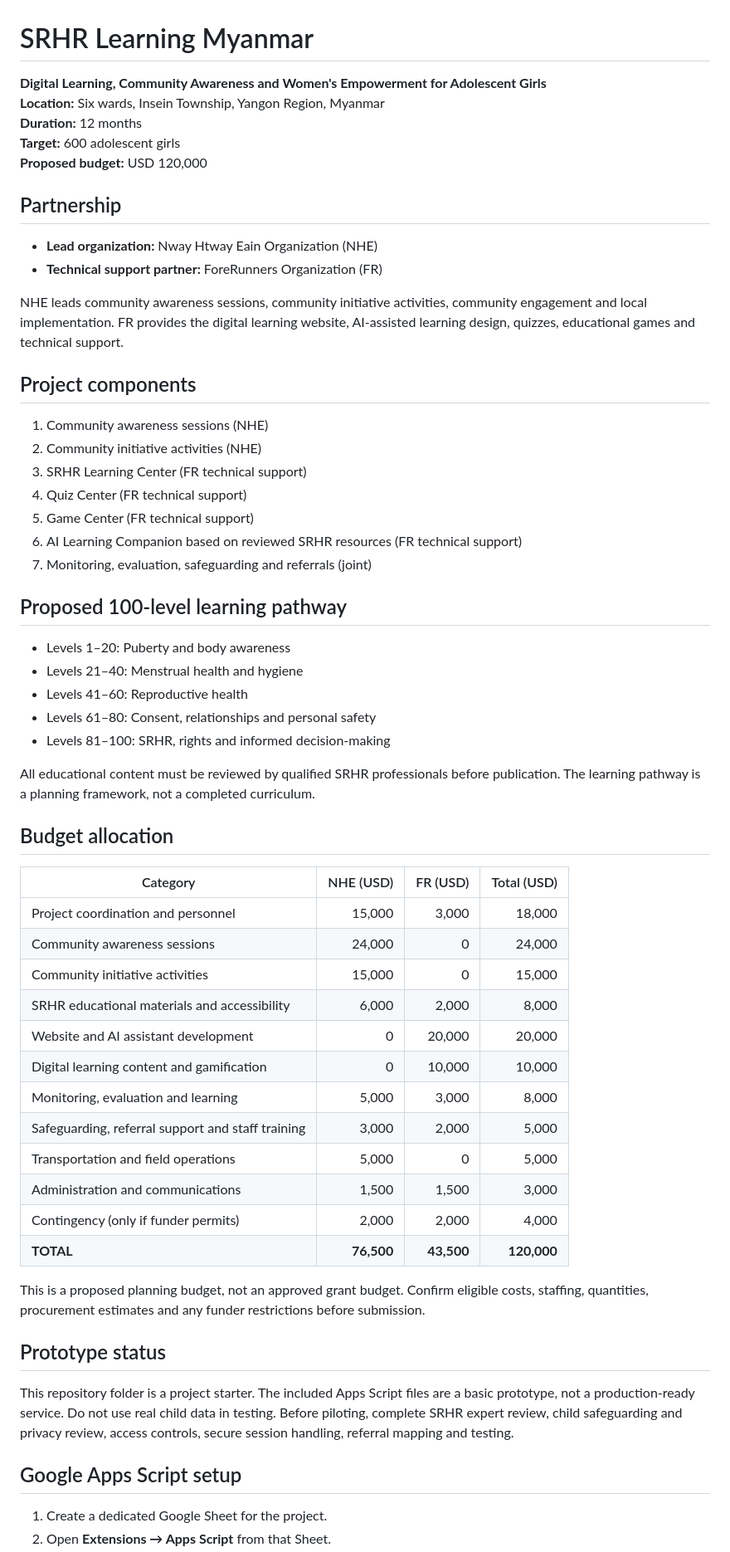
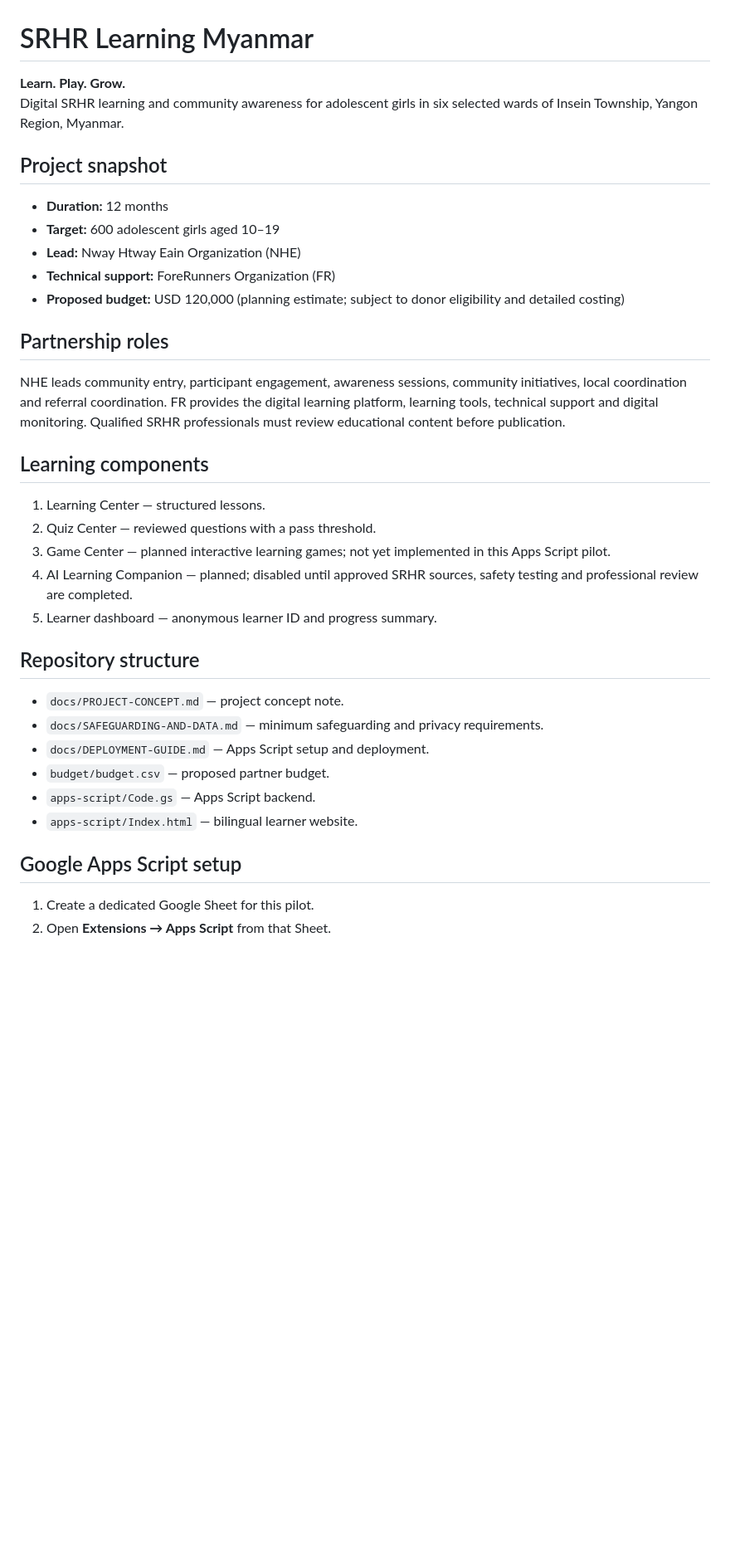
Before and after one commit to forerunners-mm/ForeRunners, a Markdown page: projects/srhr-learning-myanmar/README.md, the part around one of its changes. Shown at 83% size. Rendered like a GitHub page; blank space fills up the shorter version.

Commit message:
Update SRHR project README and pilot setup

```diff
--- a/projects/srhr-learning-myanmar/README.md
+++ b/projects/srhr-learning-myanmar/README.md
@@ -1,62 +1,38 @@
 # SRHR Learning Myanmar
 
-**Digital Learning, Community Awareness and Women's Empowerment for Adolescent Girls**
-**Location:** Six wards, Insein Township, Yangon Region, Myanmar
-**Duration:** 12 months
-**Target:** 600 adolescent girls
-**Proposed budget:** USD 120,000
+**Learn. Play. Grow.**
+Digital SRHR learning and community awareness for adolescent girls in six selected wards of Insein Township, Yangon Region, Myanmar.
 
-## Partnership
+## Project snapshot
 
-- **Lead organization:** Nway Htway Eain Organization (NHE)
-- **Technical support partner:** ForeRunners Organization (FR)
+- **Duration:** 12 months
+- **Target:** 600 adolescent girls aged 10–19
+- **Lead:** Nway Htway Eain Organization (NHE)
+- **Technical support:** ForeRunners Organization (FR)
+- **Proposed budget:** USD 120,000 (planning estimate; subject to donor eligibility and detailed costing)
 
-NHE leads community awareness sessions, community initiative activities, community engagement and local implementation. FR provides the digital learning website, AI-assisted learning design, quizzes, educational games and technical support.
+## Partnership roles
 
-## Project components
+NHE leads community entry, participant engagement, awareness sessions, community initiatives, local coordination and referral coordination. FR provides the digital learning platform, learning tools, technical support and digital monitoring. Qualified SRHR professionals must review educational content before publication.
 
-1. Community awareness sessions (NHE)
-2. Community initiative activities (NHE)
-3. SRHR Learning Center (FR technical support)
-4. Quiz Center (FR technical support)
-5. Game Center (FR technical support)
-6. AI Learning Companion based on reviewed SRHR resources (FR technical support)
-7. Monitoring, evaluation, safeguarding and referrals (joint)
+## Learning components
 
-## Proposed 100-level learning pathway
+1. Learning Center — structured lessons.
+2. Quiz Center — reviewed questions with a pass threshold.
+3. Game Center — planned interactive learning games; not yet implemented in this Apps Script pilot.
+4. AI Learning Companion — planned; disabled until approved SRHR sources, safety testing and professional review are completed.
+5. Learner dashboard — anonymous learner ID and progress summary.
 
-- Levels 1–20: Puberty and body awareness
-- Levels 21–40: Menstrual health and hygiene
-- Levels 41–60: Reproductive health
-- Levels 61–80: Consent, relationships and personal safety
-- Levels 81–100: SRHR, rights and informed decision-making
+## Repository structure
 
-All educational content must be reviewed by qualified SRHR professionals before publication. The learning pathway is a planning framework, not a completed curriculum.
-
-## Budget allocation
-
-| Category | NHE (USD) | FR (USD) | Total (USD) |
-|---|---:|---:|---:|
-| Project coordination and personnel | 15,000 | 3,000 | 18,000 |
-| Community awareness sessions | 24,000 | 0 | 24,000 |
-| Community initiative activities | 15,000 | 0 | 15,000 |
-| SRHR educational materials and accessibility | 6,000 | 2,000 | 8,000 |
-| Website and AI assistant development | 0 | 20,000 | 20,000 |
-| Digital learning content and gamification | 0 | 10,000 | 10,000 |
-| Monitoring, evaluation and learning | 5,000 | 3,000 | 8,000 |
-| Safeguarding, referral support and staff training | 3,000 | 2,000 | 5,000 |
-| Transportation and field operations | 5,000 | 0 | 5,000 |
-| Administration and communications | 1,500 | 1,500 | 3,000 |
-| Contingency (only if funder permits) | 2,000 | 2,000 | 4,000 |
-| **TOTAL** | **76,500** | **43,500** | **120,000** |
-
-This is a proposed planning budget, not an approved grant budget. Confirm eligible costs, staffing, quantities, procurement estimates and any funder restrictions before submission.
-
-## Prototype status
-
-This repository folder is a project starter. The included Apps Script files are a basic prototype, not a production-ready service. Do not use real child data in testing. Before piloting, complete SRHR expert review, child safeguarding and privacy review, access controls, secure session handling, referral mapping and testing.
+- `docs/PROJECT-CONCEPT.md` — project concept note.
+- `docs/SAFEGUARDING-AND-DATA.md` — minimum safeguarding and privacy requirements.
+- `docs/DEPLOYMENT-GUIDE.md` — Apps Script setup and deployment.
+- `budget/budget.csv` — proposed partner budget.
+- `apps-script/Code.gs` — Apps Script backend.
+- `apps-script/Index.html` — bilingual learner website.
 
 ## Google Apps Script setup
 
-1. Create a dedicated Google Sheet for the project.
+1. Create a dedicated Google Sheet for this pilot.
 2. Open **Extensions → Apps Script** from that Sheet.
```
Also changed, not shown: other parts of projects/srhr-learning-myanmar/README.md (+39 -15 lines).
